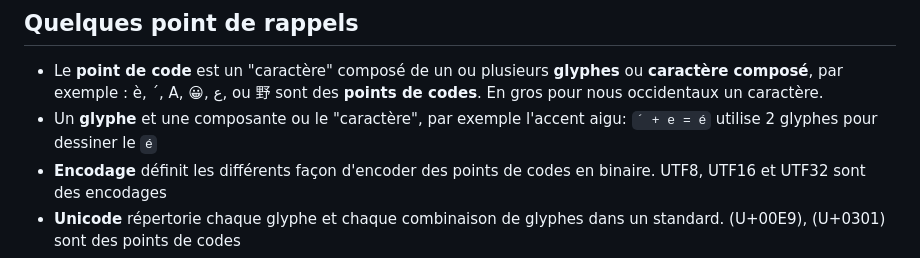
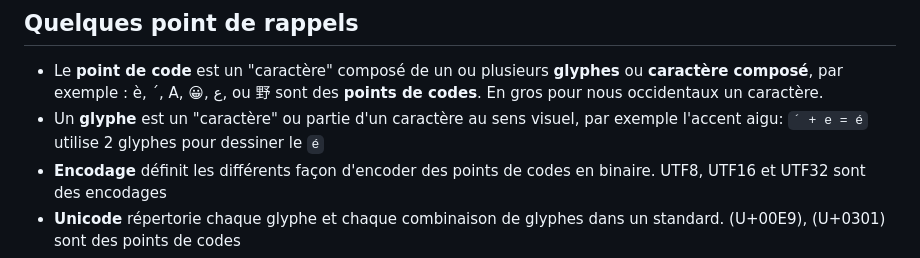
Before and after one commit to Ace4teaM/articles, a Markdown page: Standards/Unicode.md, the part around the change. Drawn GitHub-style.

Commit message:
correction

```diff
--- a/Standards/Unicode.md
+++ b/Standards/Unicode.md
@@ -9,7 +9,7 @@ Unicode est LE standard pour
 ## Quelques point de rappels
 
 * Le **point de code** est un "caractère" composé de un ou plusieurs **glyphes** ou **caractère composé**, par exemple : è, ´, A, 😀, ع,  ou 野 sont des **points de codes**. En gros pour nous occidentaux un caractère.
-* Un **glyphe** et une composante ou le "caractère", par exemple l'accent aigu: `´ + e = é` utilise 2 glyphes pour dessiner le `é`
+* Un **glyphe** est un "caractère" ou partie d'un caractère au sens visuel, par exemple l'accent aigu: `´ + e = é` utilise 2 glyphes pour dessiner le `é`
 * **Encodage** définit les différents façon d'encoder des points de codes en binaire. UTF8, UTF16 et UTF32 sont des encodages
 * **Unicode** répertorie chaque glyphe et chaque combinaison de glyphes dans un standard. (U+00E9), (U+0301) sont des points de codes
 * **NFC** est la forme **précomposé** d'un point de code (`é`) = 1 point de code.
```
